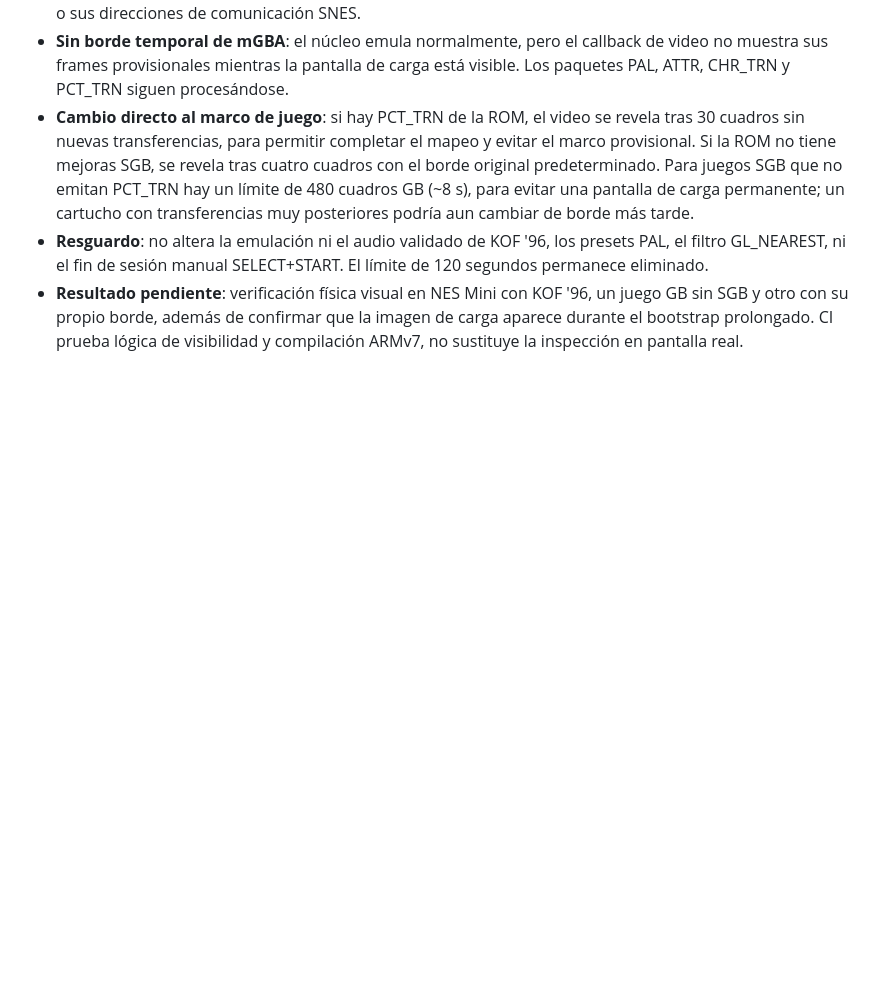
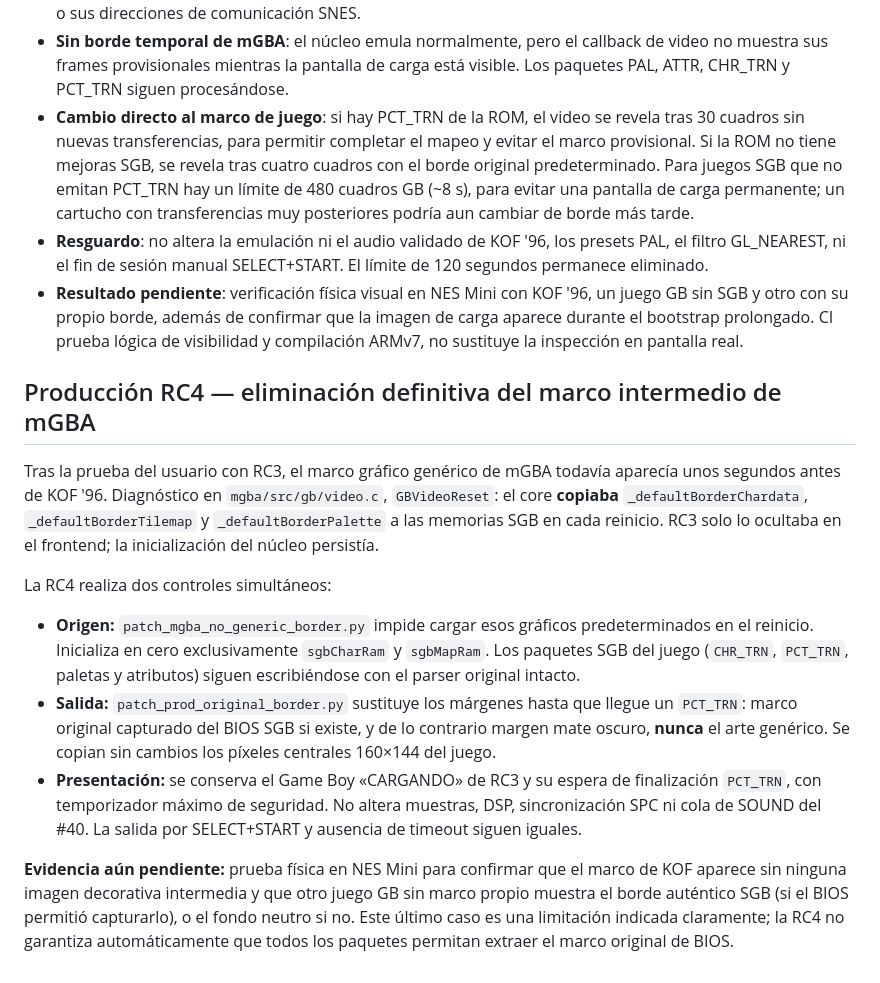
Before and after one commit to rulesnine/supergameboy.sfc, a Markdown page: docs/IKCORE_SGB_PRODUCCION_RC1.md, the part around the change. GitHub-like rendering; blank space fills up the shorter version.

Commit message:
docs: explain why mGBA stock artwork persisted and how RC4 removes it at source and display

```diff
--- a/docs/IKCORE_SGB_PRODUCCION_RC1.md
+++ b/docs/IKCORE_SGB_PRODUCCION_RC1.md
@@ -72,3 +72,15 @@ La instrumentación de comandos de borde NO prueba por sí sola fidelidad pixel
 - **Cambio directo al marco de juego**: si hay PCT_TRN de la ROM, el video se revela tras 30 cuadros sin nuevas transferencias, para permitir completar el mapeo y evitar el marco provisional. Si la ROM no tiene mejoras SGB, se revela tras cuatro cuadros con el borde original predeterminado. Para juegos SGB que no emitan PCT_TRN hay un límite de 480 cuadros GB (~8 s), para evitar una pantalla de carga permanente; un cartucho con transferencias muy posteriores podría aun cambiar de borde más tarde.
 - **Resguardo**: no altera la emulación ni el audio validado de KOF '96, los presets PAL, el filtro GL_NEAREST, ni el fin de sesión manual SELECT+START. El límite de 120 segundos permanece eliminado.
 - **Resultado pendiente**: verificación física visual en NES Mini con KOF '96, un juego GB sin SGB y otro con su propio borde, además de confirmar que la imagen de carga aparece durante el bootstrap prolongado. CI prueba lógica de visibilidad y compilación ARMv7, no sustituye la inspección en pantalla real.
+
+## Producción RC4 — eliminación definitiva del marco intermedio de mGBA
+
+Tras la prueba del usuario con RC3, el marco gráfico genérico de mGBA todavía aparecía unos segundos antes de KOF '96. Diagnóstico en `mgba/src/gb/video.c`, `GBVideoReset`: el core **copiaba** `_defaultBorderChardata`, `_defaultBorderTilemap` y `_defaultBorderPalette` a las memorias SGB en cada reinicio. RC3 solo lo ocultaba en el frontend; la inicialización del núcleo persistía.
+
+La RC4 realiza dos controles simultáneos:
+
+- **Origen:** `patch_mgba_no_generic_border.py` impide cargar esos gráficos predeterminados en el reinicio. Inicializa en cero exclusivamente `sgbCharRam` y `sgbMapRam`. Los paquetes SGB del juego (`CHR_TRN`, `PCT_TRN`, paletas y atributos) siguen escribiéndose con el parser original intacto.
+- **Salida:** `patch_prod_original_border.py` sustituye los márgenes hasta que llegue un `PCT_TRN`: marco original capturado del BIOS SGB si existe, y de lo contrario margen mate oscuro, **nunca** el arte genérico. Se copian sin cambios los píxeles centrales 160×144 del juego.
+- **Presentación:** se conserva el Game Boy «CARGANDO» de RC3 y su espera de finalización `PCT_TRN`, con temporizador máximo de seguridad. No altera muestras, DSP, sincronización SPC ni cola de SOUND del #40. La salida por SELECT+START y ausencia de timeout siguen iguales.
+
+**Evidencia aún pendiente:** prueba física en NES Mini para confirmar que el marco de KOF aparece sin ninguna imagen decorativa intermedia y que otro juego GB sin marco propio muestra el borde auténtico SGB (si el BIOS permitió capturarlo), o el fondo neutro si no. Este último caso es una limitación indicada claramente; la RC4 no garantiza automáticamente que todos los paquetes permitan extraer el marco original de BIOS.
```
